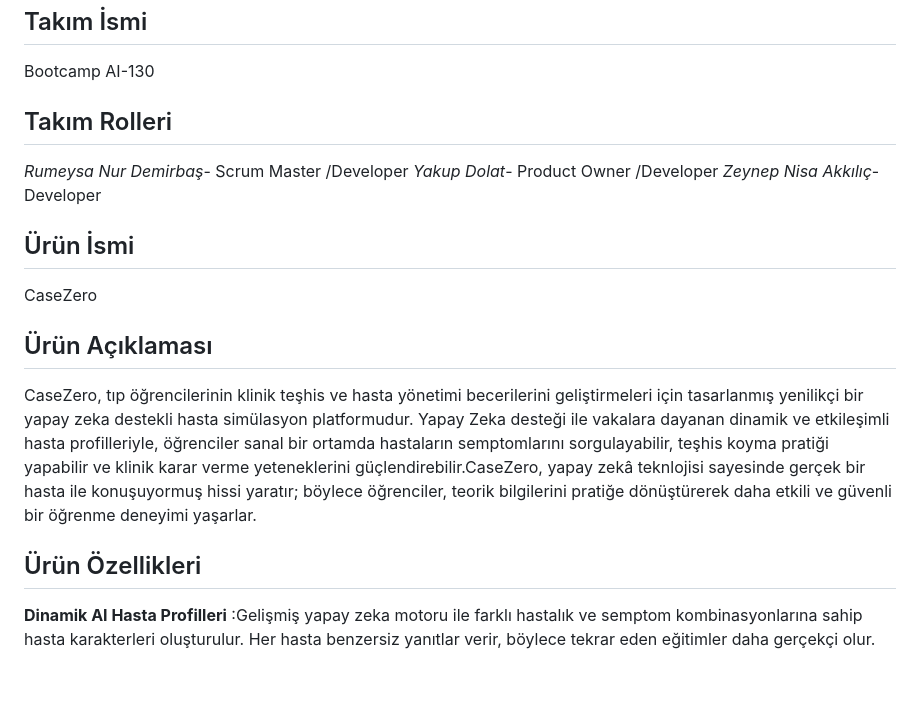
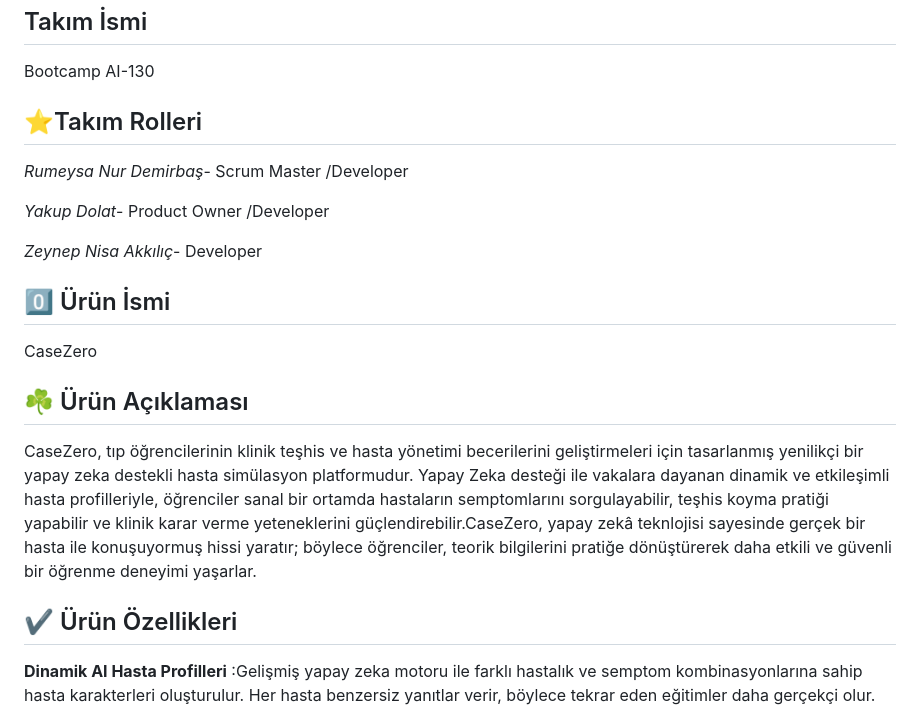
Before and after one commit to ZNisaAkkilic/Bootcamp-130, a Markdown page: README.md, the part around one of its changes. GitHub-like rendering; blank space fills up the shorter version.

```diff
--- a/README.md
+++ b/README.md
@@ -3,18 +3,20 @@
 ## Takım İsmi
 Bootcamp AI-130
 
-## Takım Rolleri
+## ⭐Takım Rolleri
 *Rumeysa Nur Demirbaş*- Scrum Master /Developer
+
 *Yakup Dolat*- Product Owner /Developer
+
 *Zeynep Nisa Akkılıç*- Developer
 
-## Ürün İsmi
+## 0️⃣ Ürün İsmi
 CaseZero
 
-## Ürün Açıklaması
+## ☘️ Ürün Açıklaması
 CaseZero, tıp öğrencilerinin klinik teşhis ve hasta yönetimi becerilerini geliştirmeleri için tasarlanmış yenilikçi bir yapay zeka destekli hasta simülasyon platformudur. Yapay Zeka desteği ile vakalara dayanan dinamik ve etkileşimli hasta profilleriyle, öğrenciler sanal bir ortamda hastaların semptomlarını sorgulayabilir, teşhis koyma pratiği yapabilir ve klinik karar verme yeteneklerini güçlendirebilir.CaseZero, yapay zekâ teknlojisi sayesinde gerçek bir hasta ile konuşuyormuş hissi yaratır; böylece öğrenciler, teorik bilgilerini pratiğe dönüştürerek daha etkili ve güvenli bir öğrenme deneyimi yaşarlar.
 
-## Ürün Özellikleri
+## ✔️ Ürün Özellikleri
 **Dinamik AI Hasta Profilleri** :Gelişmiş yapay zeka motoru ile farklı hastalık ve semptom kombinasyonlarına sahip hasta karakterleri oluşturulur. Her hasta benzersiz yanıtlar verir, böylece tekrar eden eğitimler daha gerçekçi olur.
 
 **Doğal Dil İşleme Tabanlı Etkileşim**: Öğrenciler, hastaya doğal ve serbest metin bazlı sorular sorabilir.AI, semptomlara ve sorulara anlamlı, bağlama uygun yanıtlar verir. Bu da gerçek hastayla konuşma deneyimi sunar
```
Also changed, not shown: other parts of README.md (+9 -9 lines).
